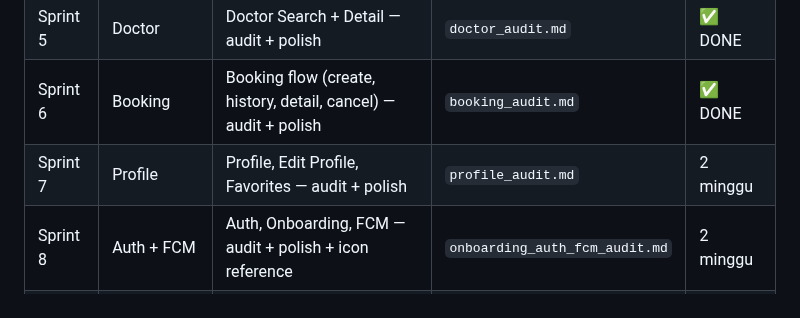
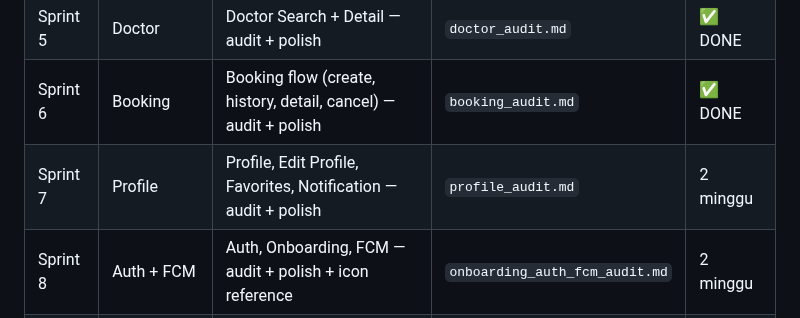
Before and after one commit to fahrezahaydar/health_pal, a Markdown page: docs/progress/sprint_roadmap.md, the part around the change. Rendered like a GitHub page.

```diff
--- a/docs/progress/sprint_roadmap.md
+++ b/docs/progress/sprint_roadmap.md
@@ -17,7 +17,7 @@
 | Sprint 4.5 | Map View | flutter_map implementation (Loc tab — split map + list) | `docs/adr/002_map_view.md` | ✅ DONE |
 | Sprint 5 | Doctor | Doctor Search + Detail — audit + polish | `doctor_audit.md` | ✅ DONE |
 | Sprint 6 | Booking | Booking flow (create, history, detail, cancel) — audit + polish | `booking_audit.md` | ✅ DONE |
-| Sprint 7 | Profile | Profile, Edit Profile, Favorites — audit + polish | `profile_audit.md` | 2 minggu |
+| Sprint 7 | Profile | Profile, Edit Profile, Favorites, Notification — audit + polish | `profile_audit.md` | 2 minggu |
 | Sprint 8 | Auth + FCM | Auth, Onboarding, FCM — audit + polish + icon reference | `onboarding_auth_fcm_audit.md` | 2 minggu |
 | Sprint 9 | Testing | Test coverage ≥ 80% across all features | — | 2 minggu |
 | **Beta** | Launch | Final QA, manual testing, README, deploy | — | — |
```
Also changed, not shown: docs/progress/profile_audit.md (added, +36 -0 lines), docs/progress/sprint_7_plan.md (added, +59 -0 lines).
